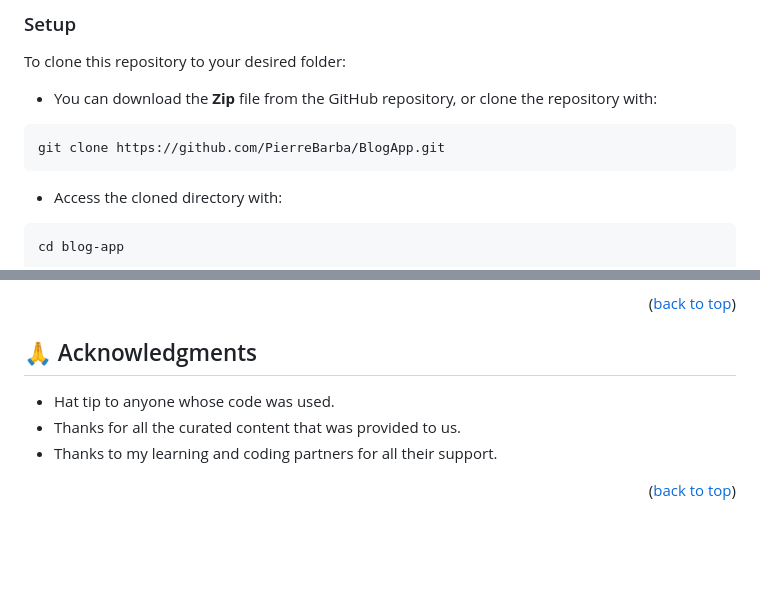
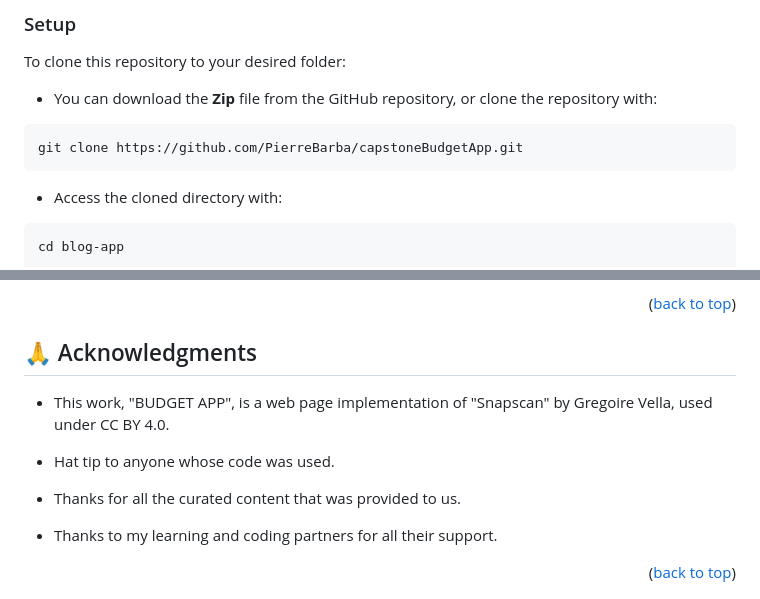
Before and after one commit to PierreBarba/capstoneBudgetApp, a Markdown page: README.md, 2 parts joined by grey strips. Rendered like a GitHub page; blank space fills up the shorter version.

Commit message:
Update Readme file kacknowledgments

````diff
--- a/README.md
+++ b/README.md
@@ -117,7 +119,7 @@ To clone this repository to your desired folder:
 - You can download the **Zip** file from the GitHub repository, or clone the repository with:
 
 ```console
-git clone https://github.com/PierreBarba/BlogApp.git
+git clone https://github.com/PierreBarba/capstoneBudgetApp.git
 ```
 
 - Access the cloned directory with:
@@ -175,8 +177,12 @@ Give a ⭐️ if you like this project!
 
 ## 🙏 Acknowledgments <a name="acknowledgements"></a>
 
+- This work, "BUDGET APP", is a web page implementation of "Snapscan" by Gregoire Vella, used under CC BY 4.0.
+
 - Hat tip to anyone whose code was used.
+
 - Thanks for all the curated content that was provided to us.
+
 - Thanks to my learning and coding partners for all their support.
 
 <p align="right">(<a href="#readme-top">back to top</a>)</p>
````
Also changed, not shown: other parts of README.md (+2 -0 lines).
